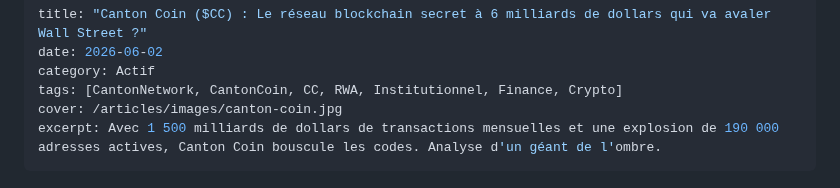
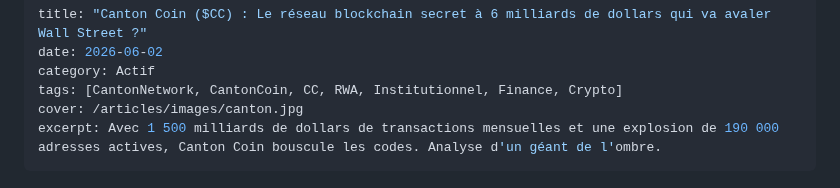
Before and after one commit to macairehugo01-glitch/hugz-terminal, a Markdown page: articles/02062026-cantoncoin.md, the part around the change. Drawn GitHub-style.

```diff
--- a/articles/02062026-cantoncoin.md
+++ b/articles/02062026-cantoncoin.md
@@ -3,7 +3,7 @@ title: "Canton Coin ($CC) : Le réseau blockchain secret à 6 milliards de dolla
 date: 2026-06-02
 category: Actif
 tags: [CantonNetwork, CantonCoin, CC, RWA, Institutionnel, Finance, Crypto]
-cover: /articles/images/canton-coin.jpg
+cover: /articles/images/canton.jpg
 excerpt: Avec 1 500 milliards de dollars de transactions mensuelles et une explosion de 190 000 adresses actives, Canton Coin bouscule les codes. Analyse d'un géant de l'ombre.
 ---
 
```
